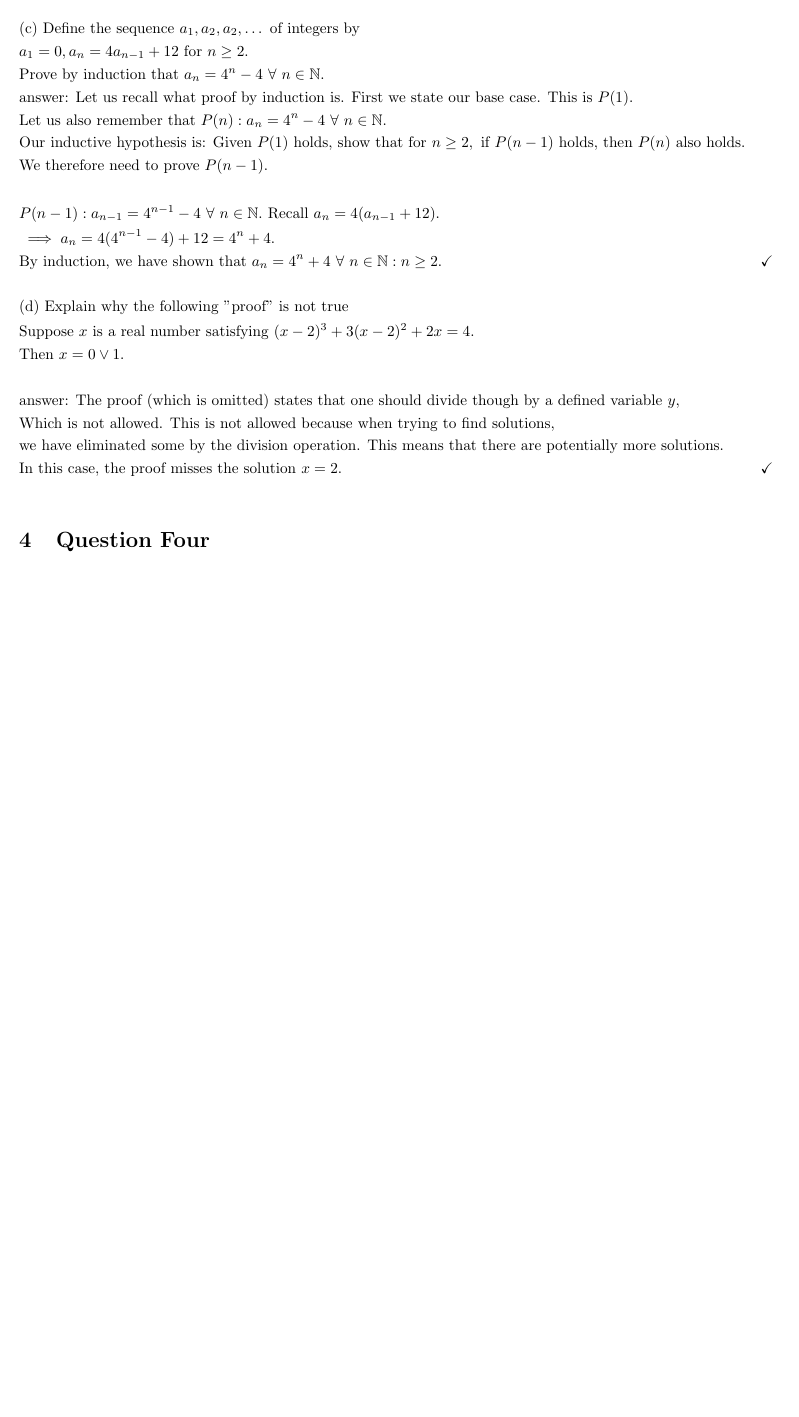
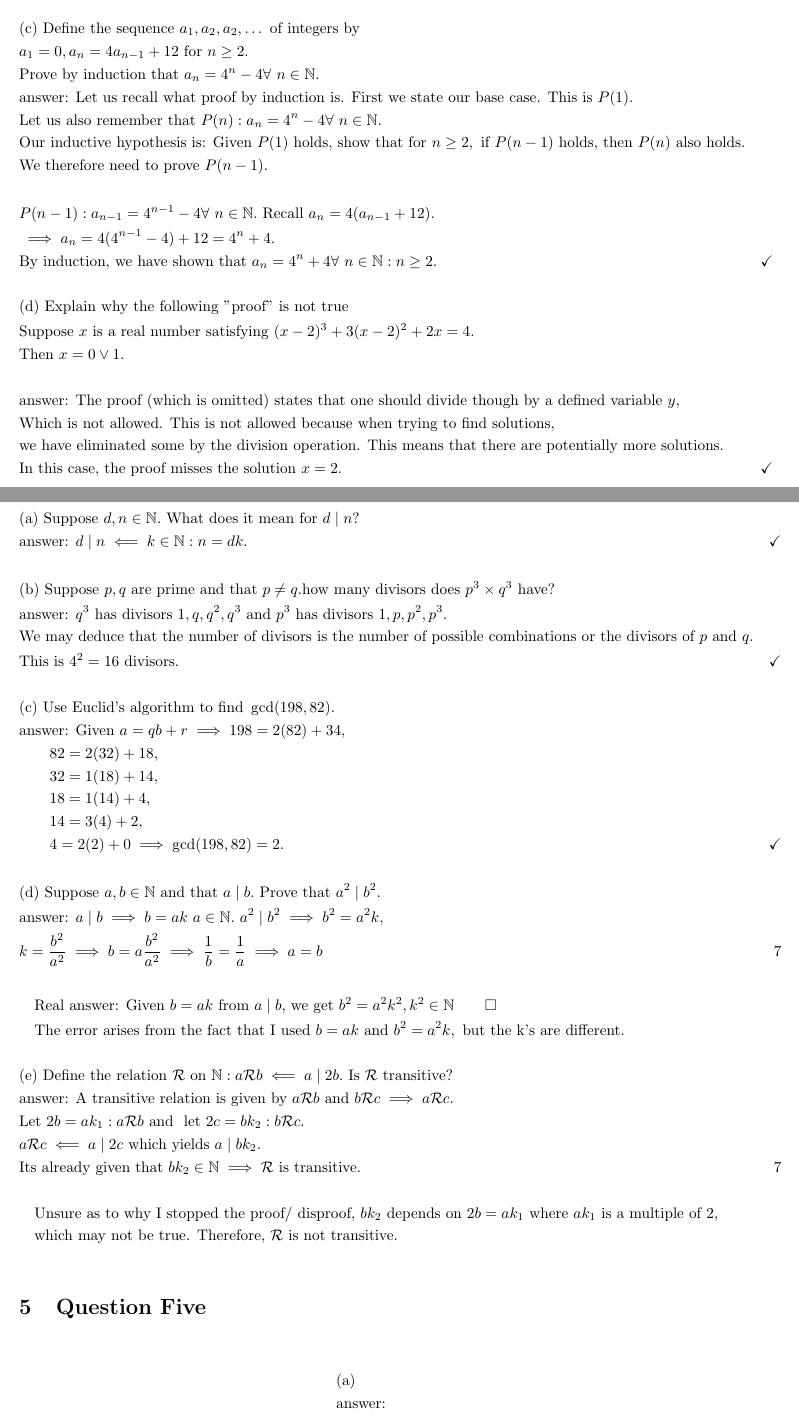
Before and after one commit to ToadBoyChen/Mathematics, a LaTeX problem sheet (Maths/1st-Year/NSF Final/NSF-FinalExam-2023/NSF-FinalExam-2023.tex): part of page 5 of 5 before the commit and two parts of pages 5 and 6 of 6 after it, the two joined at a grey line, cut so that both start at the same text, the shorter picture padded with empty space. The pictures show the PDF file Maths/1st-Year/NSF Final/NSF-FinalExam-2023/NSF-FinalExam-2023.pdf that the author committed with the source.

Commit message:
completed q4

```diff
--- a/Maths/1st-Year/NSF Final/NSF-FinalExam-2023/NSF-FinalExam-2023.tex
+++ b/Maths/1st-Year/NSF Final/NSF-FinalExam-2023/NSF-FinalExam-2023.tex
@@ -179,6 +179,44 @@
     \section{Question Four}
         \begin{align*}
             &\\
+            &\text{(a) Suppose }d, n \in \N.\text{ What does it mean for }d \mid n?\\
+            &\text{answer: }d\mid n \impliedby k\in\N: n = dk. & \checkmark\\
+            &\\
+            &\text{(b) Suppose }p, q\text{ are prime and that }p \neq q. \text{how many divisors does } p^3 \times q^3\text{ have?}\\
+            &\text{answer: }q^3\text{ has divisors }1, q, q^2, q^3 \text{ and } p^3\text{ has divisors }1, p, p^2, p^3.\\
+            &\text{We may deduce that the number of divisors is the number of possible combinations or the divisors of }p \text{ and }q.\\
+            &\text{This is }4^2 = 16\text{ divisors.} & \checkmark\\
+            &\\
+            &\text{(c) Use Euclid's algorithm to find }\gcd(198, 82).\\
+            &\text{answer: Given }a = qb + r \implies 198 = 2(82) + 34,\\
+            &\qquad 82 = 2(32) + 18,\\
+            &\qquad 32 = 1(18) + 14,\\
+            &\qquad 18 = 1(14) + 4,\\
+            &\qquad 14 = 3(4) + 2,\\
+            &\qquad 4 = 2(2) + 0 \implies \gcd(198, 82) = 2. &\checkmark\\
+            &\\
+            &\text{(d) Suppose }a, b\in\N \text{ and that } a\mid b. \text{ Prove that }a^2\mid b^2.\\
+            &\text{answer: }a\mid b\implies b = ak\ a\in\N.~a^2 \mid b^2 \implies b^2 = a^2k,\\
+            &k = \frac{b^2}{a^2} \implies b = a\frac{b^2}{a^2} \implies \frac{1}{b} = \frac{1}{a} \implies a = b & \xmark\\
+            &\\
+            &\quad\text{Real answer: Given }b = ak \text{ from }a\mid b\text{, we get }b^2 = a^2k^2, k^2\inn\qquad\square\\
+            &\quad\text{The error arises from the fact that I used }b = ak \text{ and } b^2 = a^2k,\text{ but the k's are different.}\\
+            &\\
+            &\text{(e) Define the relation }\rel \text{ on }\N : a\rel b \impliedby a\mid 2b. \text{ Is }\rel \text{ transitive?}\\
+            &\text{answer: A transitive relation is given by }a\rel b\text{ and } b \rel c \implies a\rel c.\\
+            &\text{Let } 2b = ak_1 : a\rel b \AND\LET 2c = bk_2 : b \rel c.\\
+            &a \rel c \impliedby a \mid 2c \text{ which yields } a\mid bk_2.\\
+            &\text{Its already given that }bk_2\inn\implies \rel \text{ is transitive.}& \xmark\\
+            &\\
+            &\quad\text{Unsure as to why I stopped the proof/ disproof, }bk_2\text{ depends on } 2b=ak_1\text{ where } ak_1 \text{ is a multiple of 2,}\\
+            &\quad\text{which may not be true. Therefore, }\rel \text{ is not transitive.}\\
+        \end{align*}
+
+    \section{Question Five}
+        \begin{align*}
+            &\\
+            &\text{(a) }\\
+            &\text{answer: }\\
         \end{align*}
 
 \end{document}
```
Also changed, not shown: math-macros.sty (+18 -11 lines), Maths/1st-Year/NSF Final/NSF-FinalExam-2023/NSF-FinalExam-2023.pdf, 7 other files.
